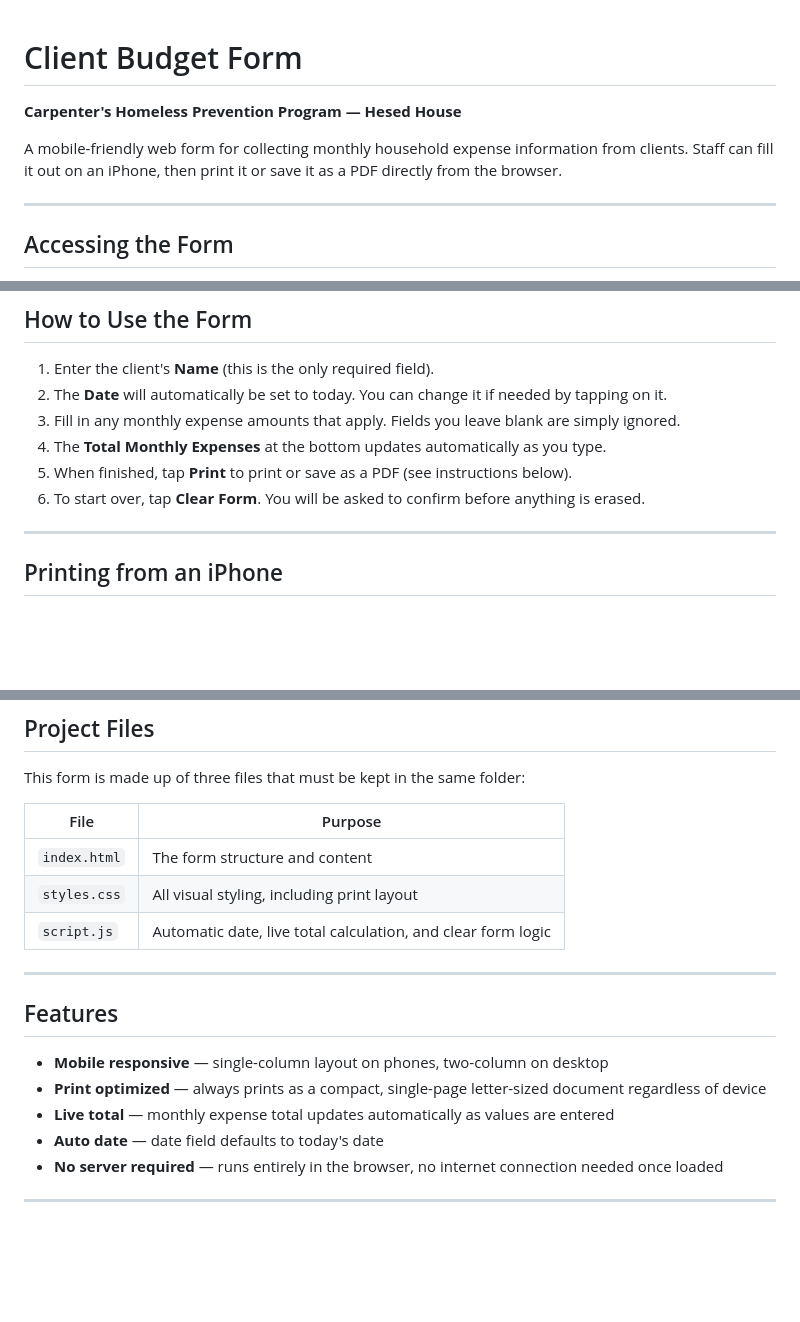
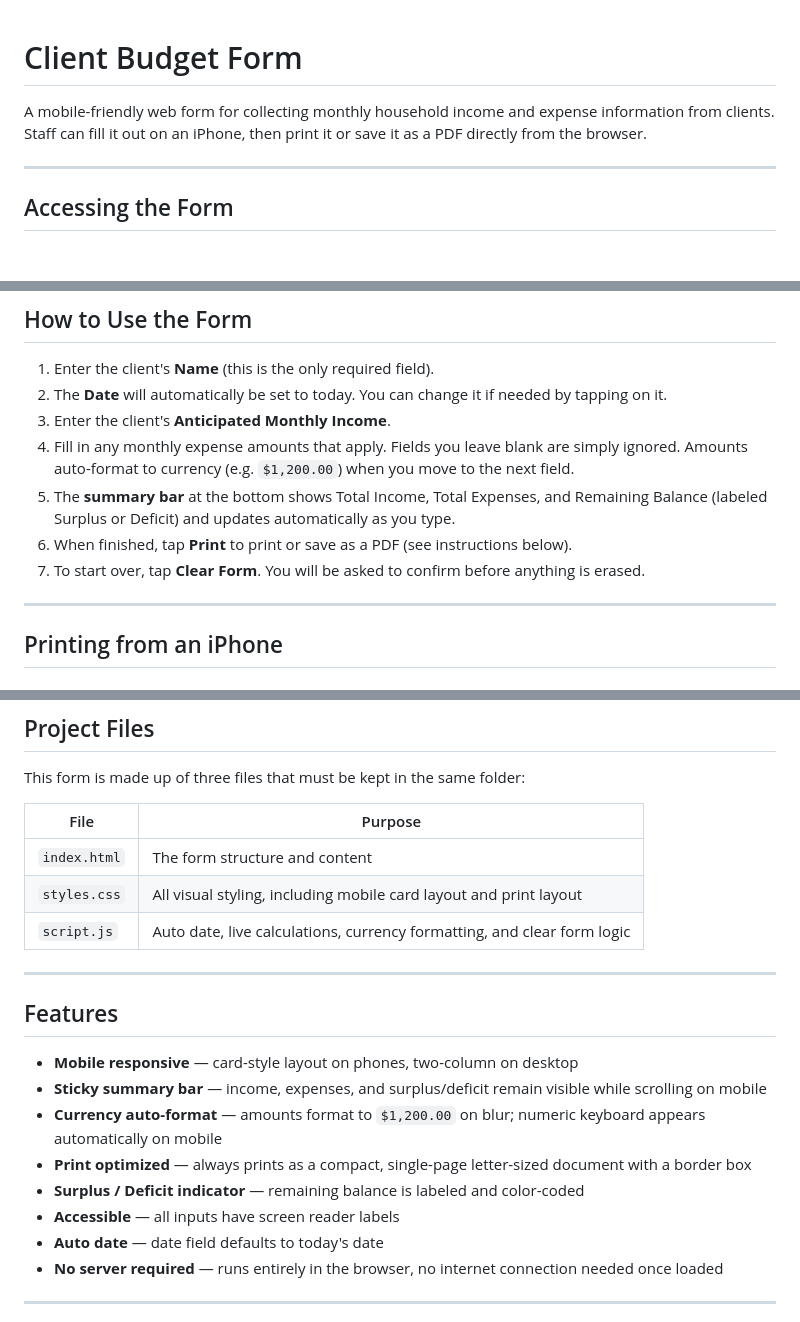
Before and after one commit to EnvoyPrototype/RRH-Budget-Form, a Markdown page: README.md, 3 parts joined by grey strips. Drawn GitHub-style; blank space fills up the shorter version.

Commit message:
Update README: remove org name, reflect May 2026 changes
Co-Authored-By: Claude Sonnet 4.6 <noreply@anthropic.com>

```diff
--- a/README.md
+++ b/README.md
@@ -1,7 +1,6 @@
 # Client Budget Form
-**Carpenter's Homeless Prevention Program — Hesed House**
 
-A mobile-friendly web form for collecting monthly household expense information from clients. Staff can fill it out on an iPhone, then print it or save it as a PDF directly from the browser.
+A mobile-friendly web form for collecting monthly household income and expense information from clients. Staff can fill it out on an iPhone, then print it or save it as a PDF directly from the browser.
 
 ---
 
@@ -19,10 +18,11 @@ No app download or login is required.
 
 1. Enter the client's **Name** (this is the only required field).
 2. The **Date** will automatically be set to today. You can change it if needed by tapping on it.
-3. Fill in any monthly expense amounts that apply. Fields you leave blank are simply ignored.
-4. The **Total Monthly Expenses** at the bottom updates automatically as you type.
-5. When finished, tap **Print** to print or save as a PDF (see instructions below).
-6. To start over, tap **Clear Form**. You will be asked to confirm before anything is erased.
+3. Enter the client's **Anticipated Monthly Income**.
+4. Fill in any monthly expense amounts that apply. Fields you leave blank are simply ignored. Amounts auto-format to currency (e.g. `$1,200.00`) when you move to the next field.
+5. The **summary bar** at the bottom shows Total Income, Total Expenses, and Remaining Balance (labeled Surplus or Deficit) and updates automatically as you type.
+6. When finished, tap **Print** to print or save as a PDF (see instructions below).
+7. To start over, tap **Clear Form**. You will be asked to confirm before anything is erased.
 
 ---
 
@@ -79,16 +79,19 @@ This form is made up of three files that must be kept in the same folder:
 | File | Purpose |
 |---|---|
 | `index.html` | The form structure and content |
-| `styles.css` | All visual styling, including print layout |
-| `script.js` | Automatic date, live total calculation, and clear form logic |
+| `styles.css` | All visual styling, including mobile card layout and print layout |
+| `script.js` | Auto date, live calculations, currency formatting, and clear form logic |
 
 ---
 
 ## Features
 
-- **Mobile responsive** — single-column layout on phones, two-column on desktop
-- **Print optimized** — always prints as a compact, single-page letter-sized document regardless of device
-- **Live total** — monthly expense total updates automatically as values are entered
+- **Mobile responsive** — card-style layout on phones, two-column on desktop
+- **Sticky summary bar** — income, expenses, and surplus/deficit remain visible while scrolling on mobile
+- **Currency auto-format** — amounts format to `$1,200.00` on blur; numeric keyboard appears automatically on mobile
+- **Print optimized** — always prints as a compact, single-page letter-sized document with a border box
+- **Surplus / Deficit indicator** — remaining balance is labeled and color-coded
+- **Accessible** — all inputs have screen reader labels
 - **Auto date** — date field defaults to today's date
 - **No server required** — runs entirely in the browser, no internet connection needed once loaded
 
```
Also changed, not shown: other parts of README.md (+2 -2 lines).
